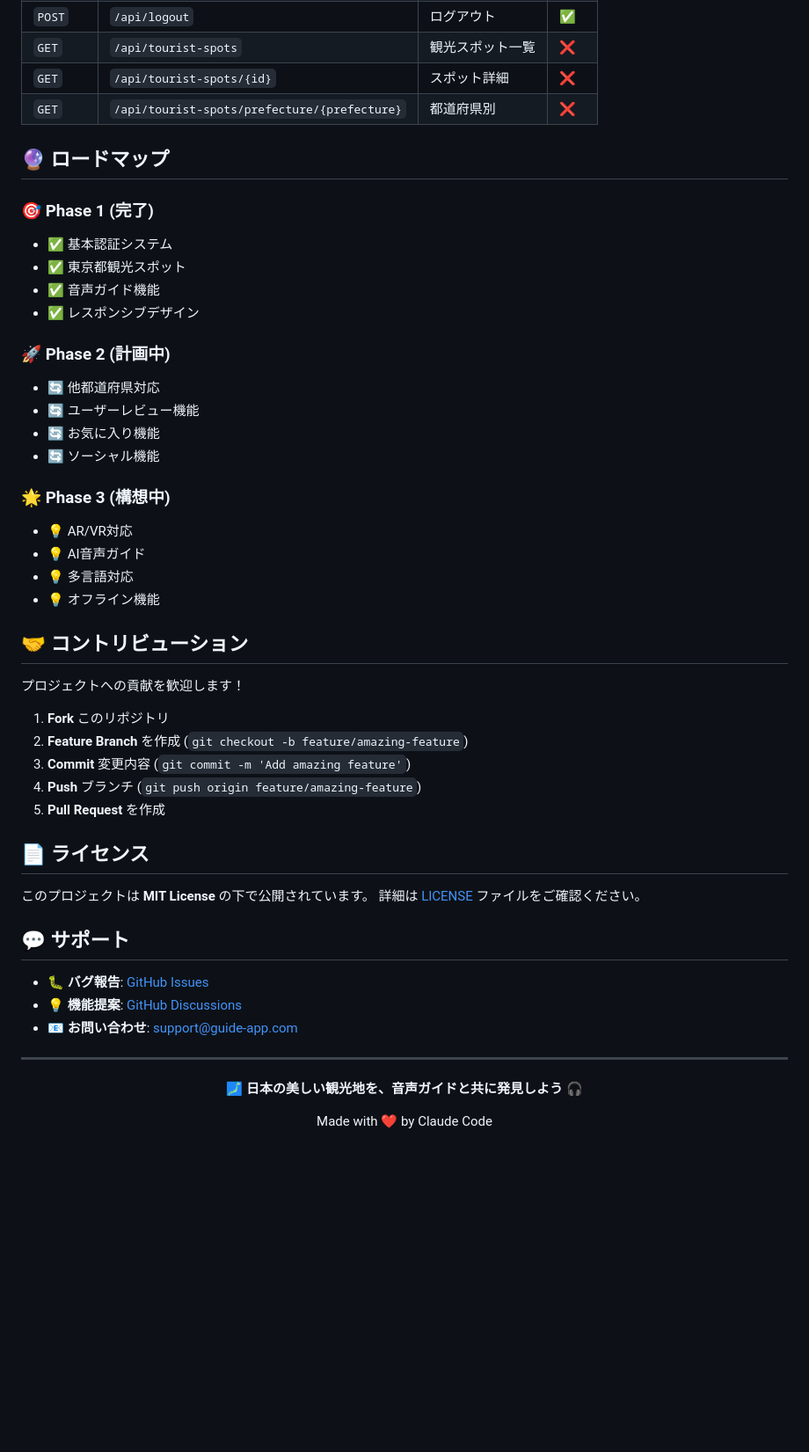
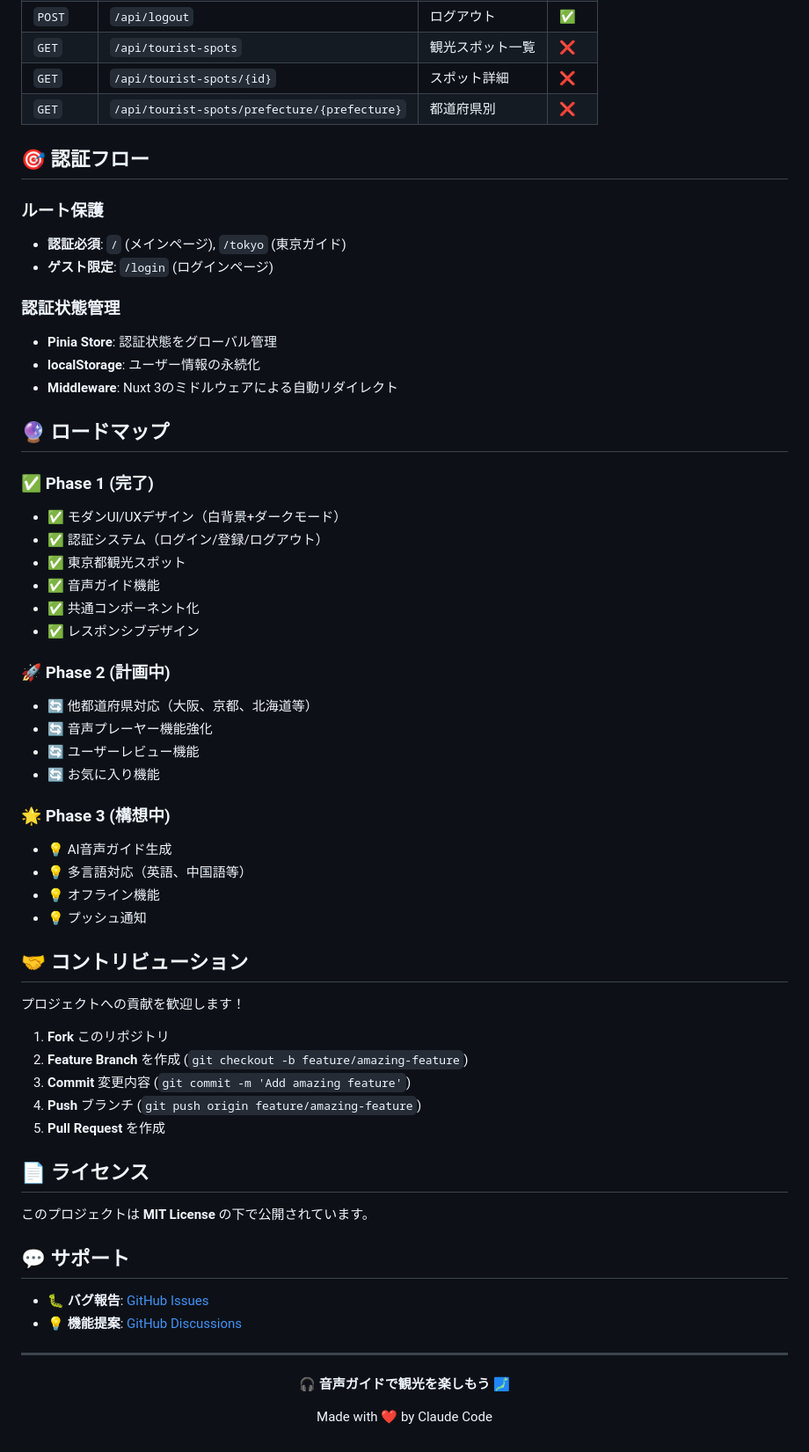
Before and after one commit to ohigashi-tky/travel-voice, a Markdown page: README.md, the part around one of its changes. Shown at 88% size. Rendered like a GitHub page; blank space fills up the shorter version.

```diff
--- a/README.md
+++ b/README.md
@@ -165,25 +146,38 @@ docker-compose exec frontend npm run type-check    # 型チェック
 | `GET` | `/api/tourist-spots/{id}` | スポット詳細 | ❌ |
 | `GET` | `/api/tourist-spots/prefecture/{prefecture}` | 都道府県別 | ❌ |
 
+## 🎯 認証フロー
+
+### ルート保護
+- **認証必須**: `/` (メインページ), `/tokyo` (東京ガイド)
+- **ゲスト限定**: `/login` (ログインページ)
+
+### 認証状態管理
+- **Pinia Store**: 認証状態をグローバル管理
+- **localStorage**: ユーザー情報の永続化
+- **Middleware**: Nuxt 3のミドルウェアによる自動リダイレクト
+
 ## 🔮 ロードマップ
 
-### 🎯 Phase 1 (完了)
-- ✅ 基本認証システム
+### ✅ Phase 1 (完了)
+- ✅ モダンUI/UXデザイン（白背景+ダークモード）
+- ✅ 認証システム（ログイン/登録/ログアウト）
 - ✅ 東京都観光スポット
 - ✅ 音声ガイド機能
+- ✅ 共通コンポーネント化
 - ✅ レスポンシブデザイン
 
 ### 🚀 Phase 2 (計画中)
-- 🔄 他都道府県対応
+- 🔄 他都道府県対応（大阪、京都、北海道等）
+- 🔄 音声プレーヤー機能強化
 - 🔄 ユーザーレビュー機能
 - 🔄 お気に入り機能
-- 🔄 ソーシャル機能
 
 ### 🌟 Phase 3 (構想中)
-- 💡 AR/VR対応
-- 💡 AI音声ガイド
-- 💡 多言語対応
+- 💡 AI音声ガイド生成
+- 💡 多言語対応（英語、中国語等）
 - 💡 オフライン機能
+- 💡 プッシュ通知
 
 ## 🤝 コントリビューション
 
@@ -198,19 +192,17 @@ docker-compose exec frontend npm run type-check    # 型チェック
 ## 📄 ライセンス
 
 このプロジェクトは **MIT License** の下で公開されています。
-詳細は [LICENSE](./LICENSE) ファイルをご確認ください。
 
 ## 💬 サポート
 
-- 🐛 **バグ報告**: [GitHub Issues](https://github.com/username/guide-app/issues)
-- 💡 **機能提案**: [GitHub Discussions](https://github.com/username/guide-app/discussions)
-- 📧 **お問い合わせ**: support@guide-app.com
+- 🐛 **バグ報告**: [GitHub Issues](https://github.com/ohigashi-tky/travel-voice/issues)
+- 💡 **機能提案**: [GitHub Discussions](https://github.com/ohigashi-tky/travel-voice/discussions)
 
 ---
 
 <div align="center">
 
-**🗾 日本の美しい観光地を、音声ガイドと共に発見しよう 🎧**
+**🎧 音声ガイドで観光を楽しもう 🗾**
 
 Made with ❤️ by Claude Code
 
```
Also changed, not shown: other parts of README.md (+54 -73 lines).
